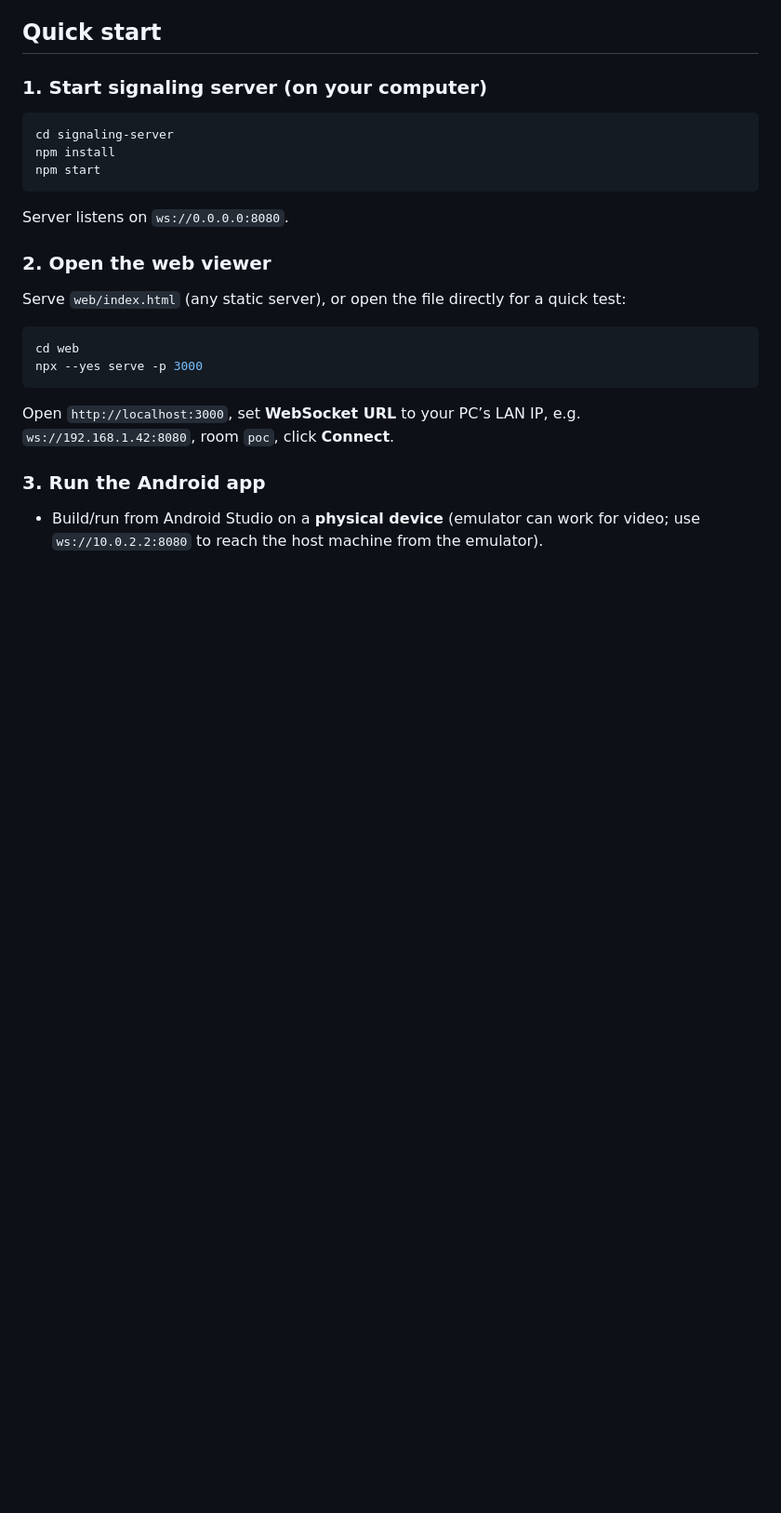
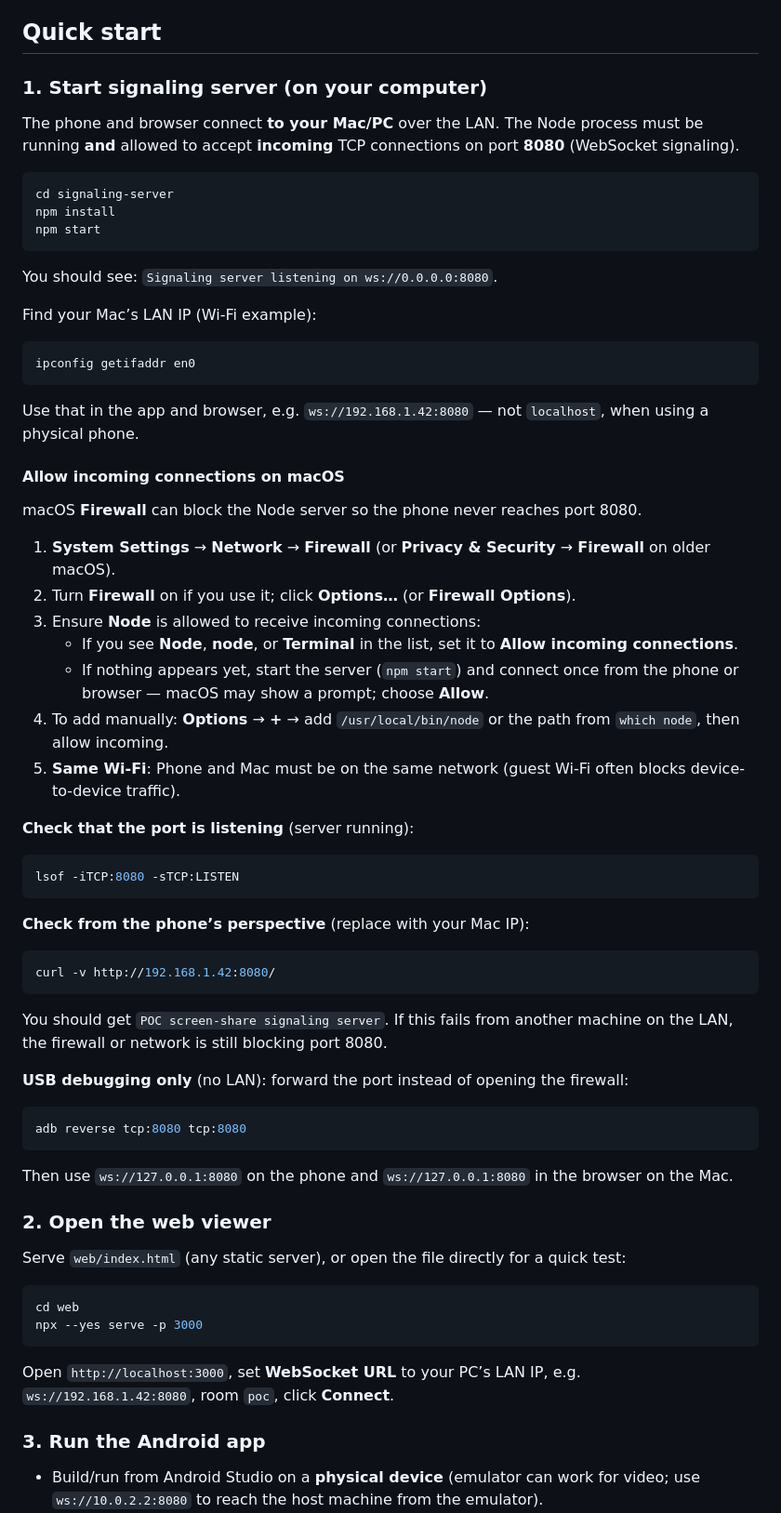
Before and after one commit to Rise-Vision/poc-webrtc, a Markdown page: README.md, the part around one of its changes. Shown at 93% size. GitHub-like rendering; blank space fills up the shorter version.

Commit message:
Updates README with firewall information regarding node incoming requests

````diff
--- a/README.md
+++ b/README.md
@@ -37,13 +37,57 @@ sequenceDiagram
 
 ### 1. Start signaling server (on your computer)
 
+The phone and browser connect **to your Mac/PC** over the LAN. The Node process must be running **and** allowed to accept **incoming** TCP connections on port **8080** (WebSocket signaling).
+
 ```bash
 cd signaling-server
 npm install
 npm start
 ```
 
-Server listens on `ws://0.0.0.0:8080`.
+You should see: `Signaling server listening on ws://0.0.0.0:8080`.
+
+Find your Mac’s LAN IP (Wi‑Fi example):
+
+```bash
+ipconfig getifaddr en0
+```
+
+Use that in the app and browser, e.g. `ws://192.168.1.42:8080` — not `localhost`, when using a physical phone.
+
+#### Allow incoming connections on macOS
+
+macOS **Firewall** can block the Node server so the phone never reaches port 8080.
+
+1. **System Settings** → **Network** → **Firewall** (or **Privacy & Security** → **Firewall** on older macOS).
+2. Turn **Firewall** on if you use it; click **Options…** (or **Firewall Options**).
+3. Ensure **Node** is allowed to receive incoming connections:
+   - If you see **Node**, **node**, or **Terminal** in the list, set it to **Allow incoming connections**.
+   - If nothing appears yet, start the server (`npm start`) and connect once from the phone or browser — macOS may show a prompt; choose **Allow**.
+4. To add manually: **Options** → **+** → add `/usr/local/bin/node` or the path from `which node`, then allow incoming.
+5. **Same Wi‑Fi**: Phone and Mac must be on the same network (guest Wi‑Fi often blocks device-to-device traffic).
+
+**Check that the port is listening** (server running):
+
+```bash
+lsof -iTCP:8080 -sTCP:LISTEN
+```
+
+**Check from the phone’s perspective** (replace with your Mac IP):
+
+```bash
+curl -v http://192.168.1.42:8080/
+```
+
+You should get `POC screen-share signaling server`. If this fails from another machine on the LAN, the firewall or network is still blocking port 8080.
+
+**USB debugging only** (no LAN): forward the port instead of opening the firewall:
+
+```bash
+adb reverse tcp:8080 tcp:8080
+```
+
+Then use `ws://127.0.0.1:8080` on the phone and `ws://127.0.0.1:8080` in the browser on the Mac.
 
 ### 2. Open the web viewer
 
````
Also changed, not shown: other parts of README.md (+2 -6 lines).
